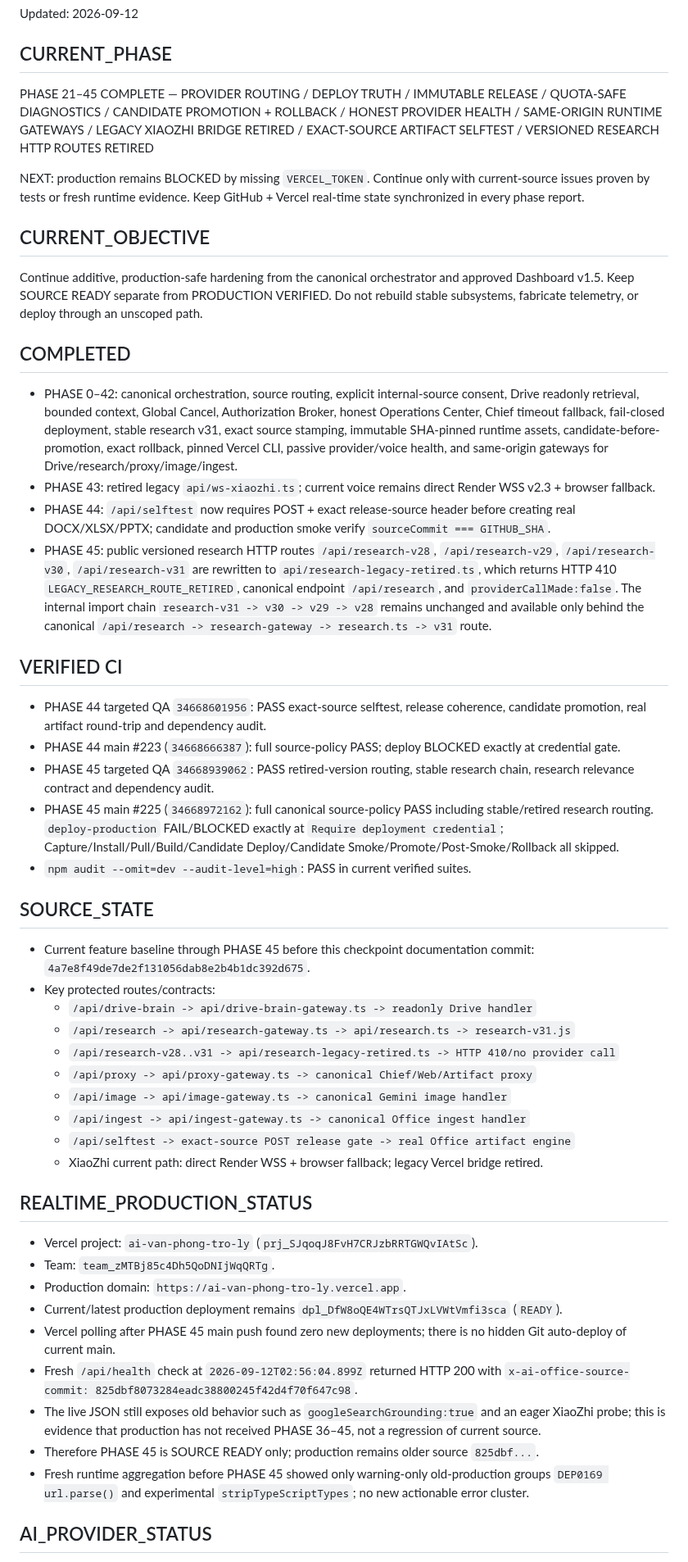
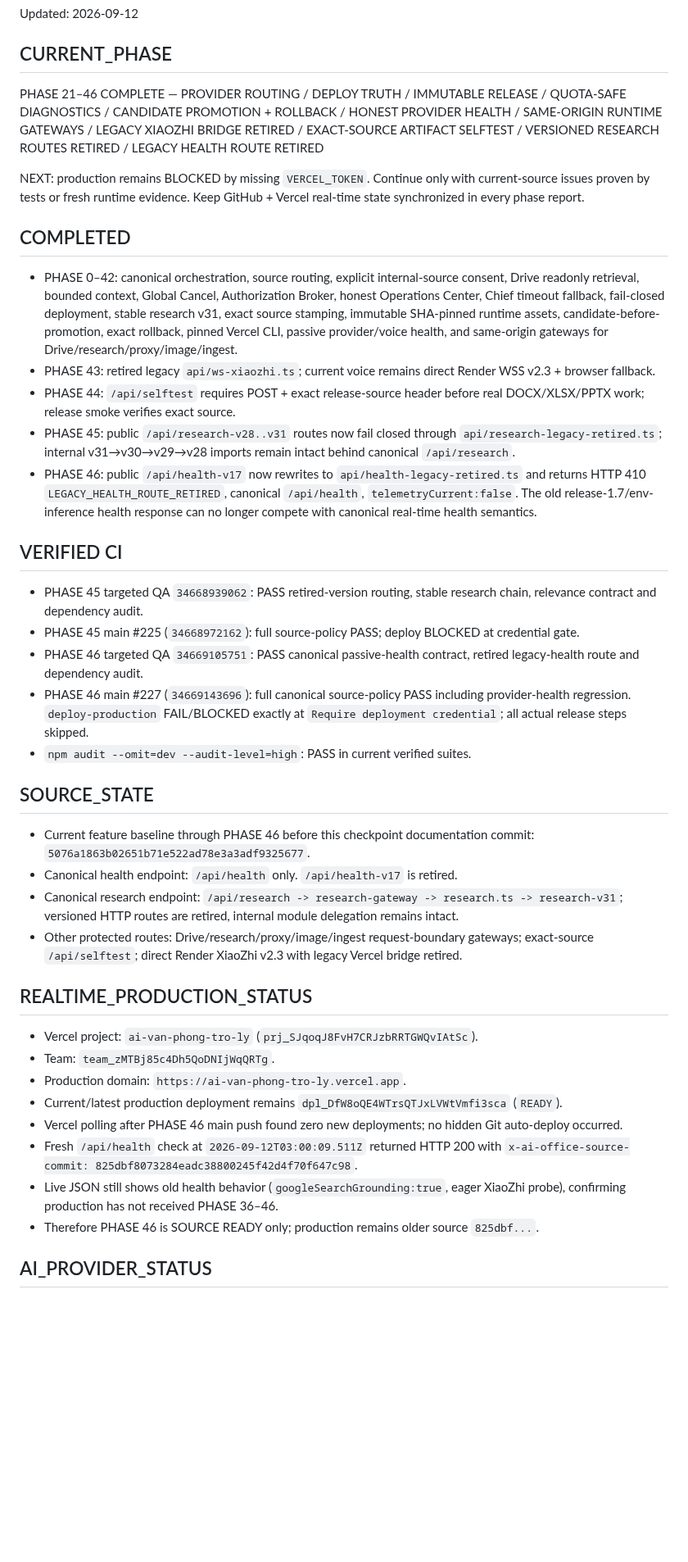
Before and after one commit to drngovothiennhan/A.I-V-n-Ph-ng-Tr-L-, a Markdown page: docs/AI_OFFICE_EXECUTION_STATE.md, the part around one of its changes. Shown at 82% size. GitHub-like rendering; blank space fills up the shorter version.

Commit message:
docs(phase46): checkpoint retired legacy health and live state

```diff
--- a/docs/AI_OFFICE_EXECUTION_STATE.md
+++ b/docs/AI_OFFICE_EXECUTION_STATE.md
@@ -3,48 +3,39 @@
 Updated: 2026-09-12
 
 ## CURRENT_PHASE
-PHASE 21–45 COMPLETE — PROVIDER ROUTING / DEPLOY TRUTH / IMMUTABLE RELEASE / QUOTA-SAFE DIAGNOSTICS / CANDIDATE PROMOTION + ROLLBACK / HONEST PROVIDER HEALTH / SAME-ORIGIN RUNTIME GATEWAYS / LEGACY XIAOZHI BRIDGE RETIRED / EXACT-SOURCE ARTIFACT SELFTEST / VERSIONED RESEARCH HTTP ROUTES RETIRED
+PHASE 21–46 COMPLETE — PROVIDER ROUTING / DEPLOY TRUTH / IMMUTABLE RELEASE / QUOTA-SAFE DIAGNOSTICS / CANDIDATE PROMOTION + ROLLBACK / HONEST PROVIDER HEALTH / SAME-ORIGIN RUNTIME GATEWAYS / LEGACY XIAOZHI BRIDGE RETIRED / EXACT-SOURCE ARTIFACT SELFTEST / VERSIONED RESEARCH ROUTES RETIRED / LEGACY HEALTH ROUTE RETIRED
 
 NEXT: production remains BLOCKED by missing `VERCEL_TOKEN`. Continue only with current-source issues proven by tests or fresh runtime evidence. Keep GitHub + Vercel real-time state synchronized in every phase report.
-
-## CURRENT_OBJECTIVE
-Continue additive, production-safe hardening from the canonical orchestrator and approved Dashboard v1.5. Keep SOURCE READY separate from PRODUCTION VERIFIED. Do not rebuild stable subsystems, fabricate telemetry, or deploy through an unscoped path.
 
 ## COMPLETED
 - PHASE 0–42: canonical orchestration, source routing, explicit internal-source consent, Drive readonly retrieval, bounded context, Global Cancel, Authorization Broker, honest Operations Center, Chief timeout fallback, fail-closed deployment, stable research v31, exact source stamping, immutable SHA-pinned runtime assets, candidate-before-promotion, exact rollback, pinned Vercel CLI, passive provider/voice health, and same-origin gateways for Drive/research/proxy/image/ingest.
 - PHASE 43: retired legacy `api/ws-xiaozhi.ts`; current voice remains direct Render WSS v2.3 + browser fallback.
-- PHASE 44: `/api/selftest` now requires POST + exact release-source header before creating real DOCX/XLSX/PPTX; candidate and production smoke verify `sourceCommit === GITHUB_SHA`.
-- PHASE 45: public versioned research HTTP routes `/api/research-v28`, `/api/research-v29`, `/api/research-v30`, `/api/research-v31` are rewritten to `api/research-legacy-retired.ts`, which returns HTTP 410 `LEGACY_RESEARCH_ROUTE_RETIRED`, canonical endpoint `/api/research`, and `providerCallMade:false`. The internal import chain `research-v31 -> v30 -> v29 -> v28` remains unchanged and available only behind the canonical `/api/research -> research-gateway -> research.ts -> v31` route.
+- PHASE 44: `/api/selftest` requires POST + exact release-source header before real DOCX/XLSX/PPTX work; release smoke verifies exact source.
+- PHASE 45: public `/api/research-v28..v31` routes now fail closed through `api/research-legacy-retired.ts`; internal v31→v30→v29→v28 imports remain intact behind canonical `/api/research`.
+- PHASE 46: public `/api/health-v17` now rewrites to `api/health-legacy-retired.ts` and returns HTTP 410 `LEGACY_HEALTH_ROUTE_RETIRED`, canonical `/api/health`, `telemetryCurrent:false`. The old release-1.7/env-inference health response can no longer compete with canonical real-time health semantics.
 
 ## VERIFIED CI
-- PHASE 44 targeted QA `34668601956`: PASS exact-source selftest, release coherence, candidate promotion, real artifact round-trip and dependency audit.
-- PHASE 44 main #223 (`34668666387`): full source-policy PASS; deploy BLOCKED exactly at credential gate.
-- PHASE 45 targeted QA `34668939062`: PASS retired-version routing, stable research chain, research relevance contract and dependency audit.
-- PHASE 45 main #225 (`34668972162`): full canonical source-policy PASS including stable/retired research routing. `deploy-production` FAIL/BLOCKED exactly at `Require deployment credential`; Capture/Install/Pull/Build/Candidate Deploy/Candidate Smoke/Promote/Post-Smoke/Rollback all skipped.
+- PHASE 45 targeted QA `34668939062`: PASS retired-version routing, stable research chain, relevance contract and dependency audit.
+- PHASE 45 main #225 (`34668972162`): full source-policy PASS; deploy BLOCKED at credential gate.
+- PHASE 46 targeted QA `34669105751`: PASS canonical passive-health contract, retired legacy-health route and dependency audit.
+- PHASE 46 main #227 (`34669143696`): full canonical source-policy PASS including provider-health regression. `deploy-production` FAIL/BLOCKED exactly at `Require deployment credential`; all actual release steps skipped.
 - `npm audit --omit=dev --audit-level=high`: PASS in current verified suites.
 
 ## SOURCE_STATE
-- Current feature baseline through PHASE 45 before this checkpoint documentation commit: `4a7e8f49de7de2f131056dab8e2b4b1dc392d675`.
-- Key protected routes/contracts:
-  - `/api/drive-brain -> api/drive-brain-gateway.ts -> readonly Drive handler`
-  - `/api/research -> api/research-gateway.ts -> api/research.ts -> research-v31.js`
-  - `/api/research-v28..v31 -> api/research-legacy-retired.ts -> HTTP 410/no provider call`
-  - `/api/proxy -> api/proxy-gateway.ts -> canonical Chief/Web/Artifact proxy`
-  - `/api/image -> api/image-gateway.ts -> canonical Gemini image handler`
-  - `/api/ingest -> api/ingest-gateway.ts -> canonical Office ingest handler`
-  - `/api/selftest -> exact-source POST release gate -> real Office artifact engine`
-  - XiaoZhi current path: direct Render WSS + browser fallback; legacy Vercel bridge retired.
+- Current feature baseline through PHASE 46 before this checkpoint documentation commit: `5076a1863b02651b71e522ad78e3a3adf9325677`.
+- Canonical health endpoint: `/api/health` only. `/api/health-v17` is retired.
+- Canonical research endpoint: `/api/research -> research-gateway -> research.ts -> research-v31`; versioned HTTP routes are retired, internal module delegation remains intact.
+- Other protected routes: Drive/research/proxy/image/ingest request-boundary gateways; exact-source `/api/selftest`; direct Render XiaoZhi v2.3 with legacy Vercel bridge retired.
 
 ## REALTIME_PRODUCTION_STATUS
 - Vercel project: `ai-van-phong-tro-ly` (`prj_SJqoqJ8FvH7CRJzbRRTGWQvIAtSc`).
 - Team: `team_zMTBj85c4Dh5QoDNIjWqQRTg`.
 - Production domain: `https://ai-van-phong-tro-ly.vercel.app`.
 - Current/latest production deployment remains `dpl_DfW8oQE4WTrsQTJxLVWtVmfi3sca` (`READY`).
-- Vercel polling after PHASE 45 main push found zero new deployments; there is no hidden Git auto-deploy of current main.
-- Fresh `/api/health` check at `2026-09-12T02:56:04.899Z` returned HTTP 200 with `x-ai-office-source-commit: 825dbf8073284eadc38800245f42d4f70f647c98`.
-- The live JSON still exposes old behavior such as `googleSearchGrounding:true` and an eager XiaoZhi probe; this is evidence that production has not received PHASE 36–45, not a regression of current source.
-- Therefore PHASE 45 is SOURCE READY only; production remains older source `825dbf...`.
-- Fresh runtime aggregation before PHASE 45 showed only warning-only old-production groups `DEP0169 url.parse()` and experimental `stripTypeScriptTypes`; no new actionable error cluster.
+- Vercel polling after PHASE 46 main push found zero new deployments; no hidden Git auto-deploy occurred.
+- Fresh `/api/health` check at `2026-09-12T03:00:09.511Z` returned HTTP 200 with `x-ai-office-source-commit: 825dbf8073284eadc38800245f42d4f70f647c98`.
+- Live JSON still shows old health behavior (`googleSearchGrounding:true`, eager XiaoZhi probe), confirming production has not received PHASE 36–46.
+- Therefore PHASE 46 is SOURCE READY only; production remains older source `825dbf...`.
 
 ## AI_PROVIDER_STATUS
 - Gemini: CONFIGURED / DEGRADED. Last explicit Google Search Grounding probe observed HTTP 429. Configuration is not verified Grounding health.
```
Also changed, not shown: other parts of docs/AI_OFFICE_EXECUTION_STATE.md (+20 -20 lines).
